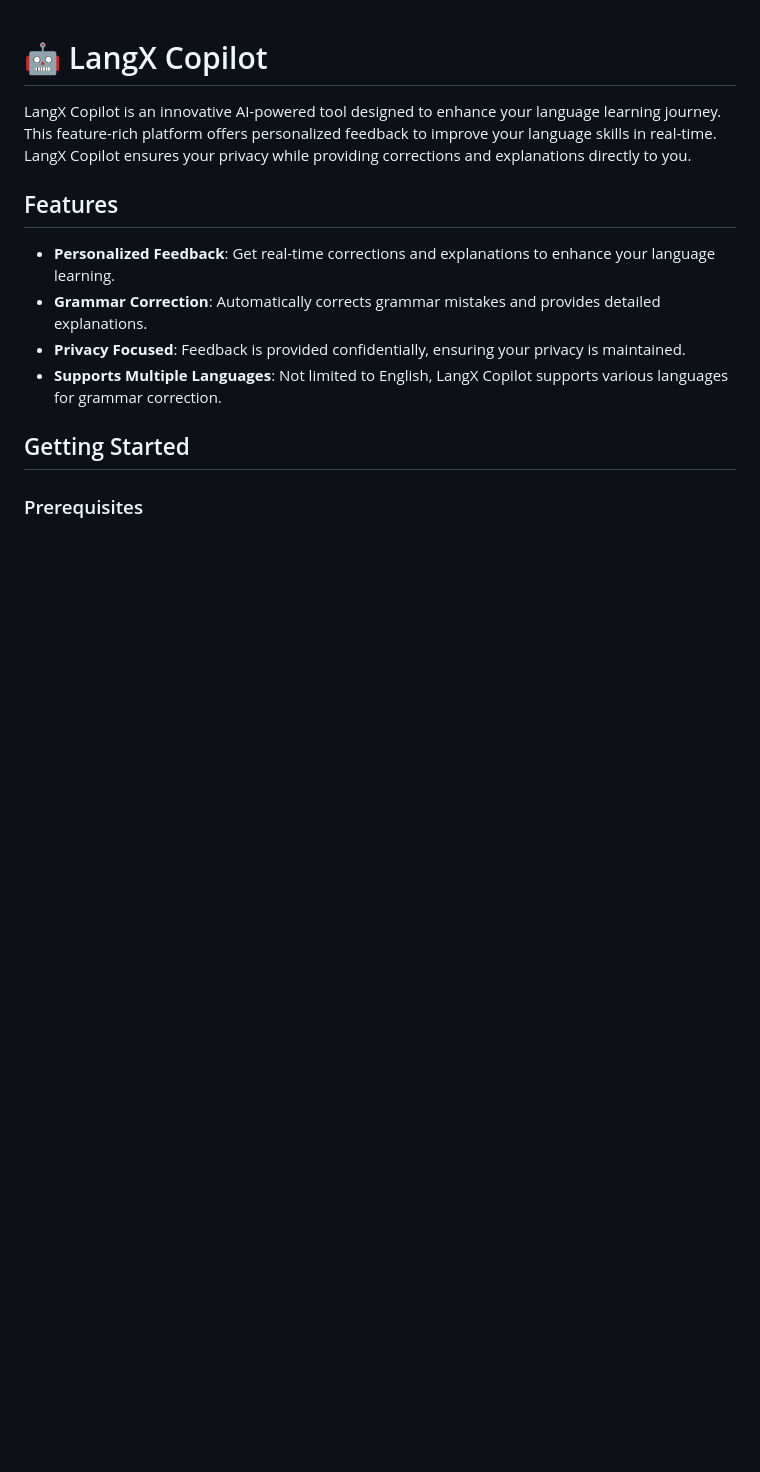
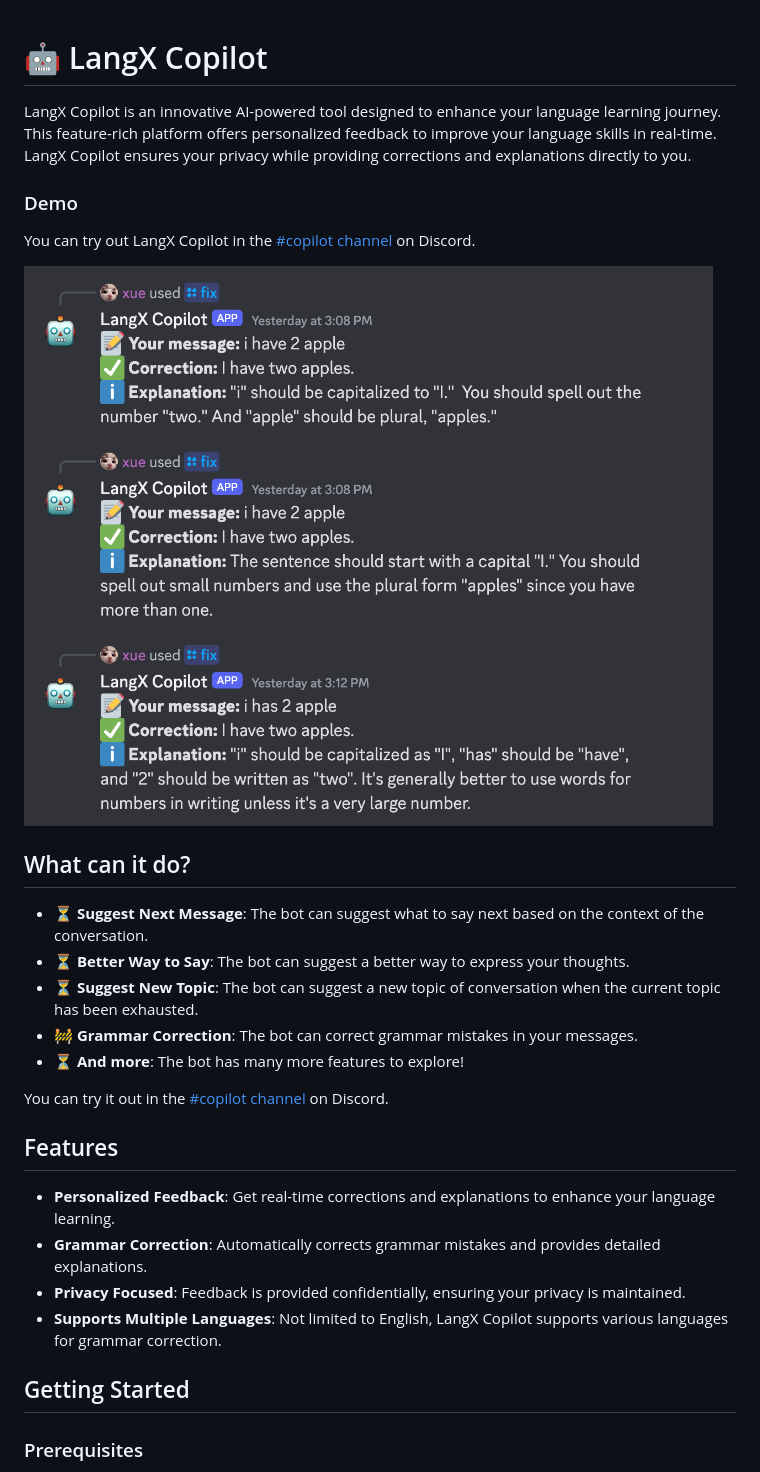
Before and after one commit to langx/copilot, a Markdown page: README.md, the part around the change printed below. Rendered like a GitHub page; pictures changed too: assets/example.png (added); blank space fills up the shorter version.

Commit message:
refactor: Update README.md with demo information and contributing guidelines

```diff
--- a/README.md
+++ b/README.md
@@ -1,6 +1,22 @@
 # :robot: LangX Copilot
 
 LangX Copilot is an innovative AI-powered tool designed to enhance your language learning journey. This feature-rich platform offers personalized feedback to improve your language skills in real-time. LangX Copilot ensures your privacy while providing corrections and explanations directly to you.
+
+### Demo
+
+You can try out LangX Copilot in the [#copilot channel](https://discord.langx.io) on Discord.
+
+![Example](./assets/example.png)
+
+## What can it do?
+
+- :hourglass_flowing_sand: **Suggest Next Message**: The bot can suggest what to say next based on the context of the conversation.
+- :hourglass_flowing_sand: **Better Way to Say**: The bot can suggest a better way to express your thoughts.
+- :hourglass_flowing_sand: **Suggest New Topic**: The bot can suggest a new topic of conversation when the current topic has been exhausted.
+- :construction: **Grammar Correction**: The bot can correct grammar mistakes in your messages.
+- :hourglass_flowing_sand: **And more**: The bot has many more features to explore!
+
+You can try it out in the [#copilot channel](https://discord.langx.io) on Discord.
 
 ## Features
 
```
Also changed, not shown: other parts of README.md (+14 -0 lines).
